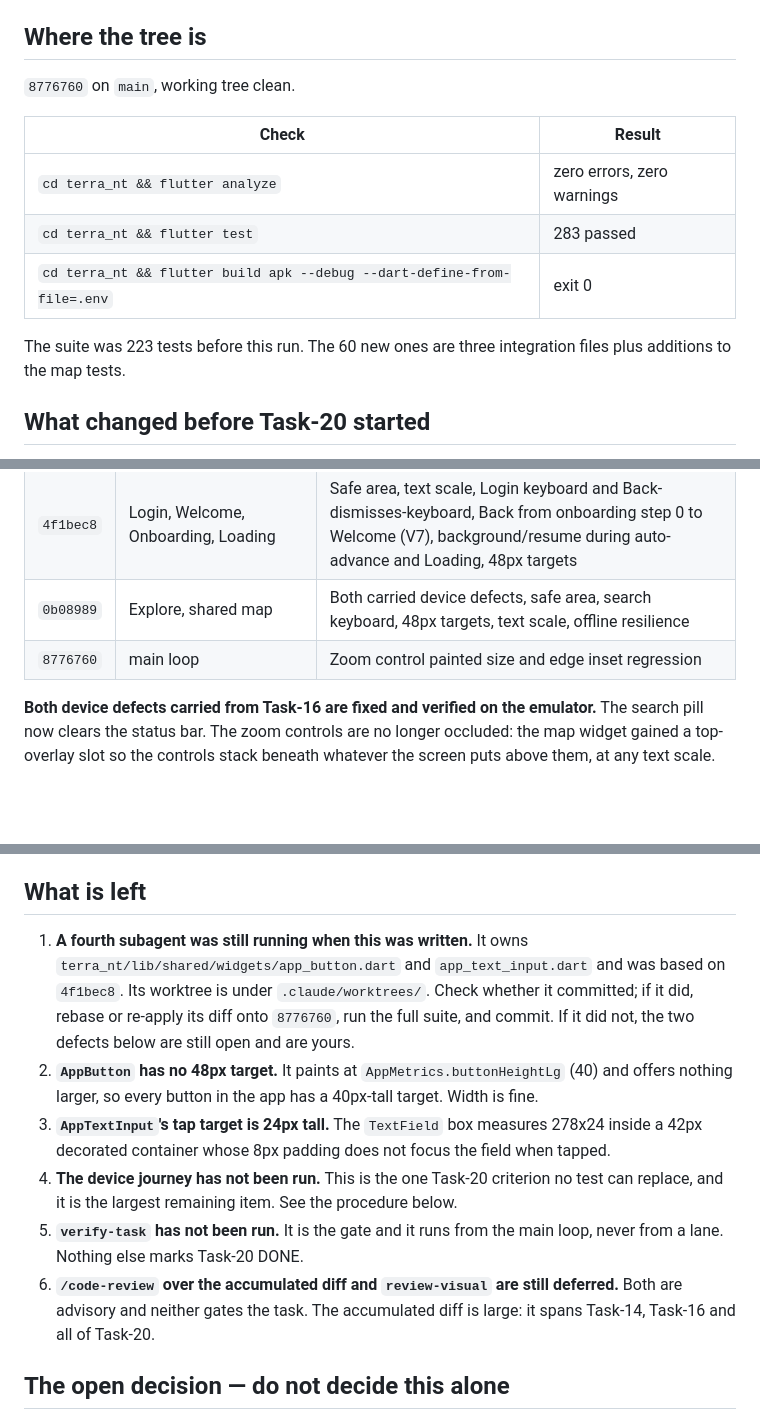
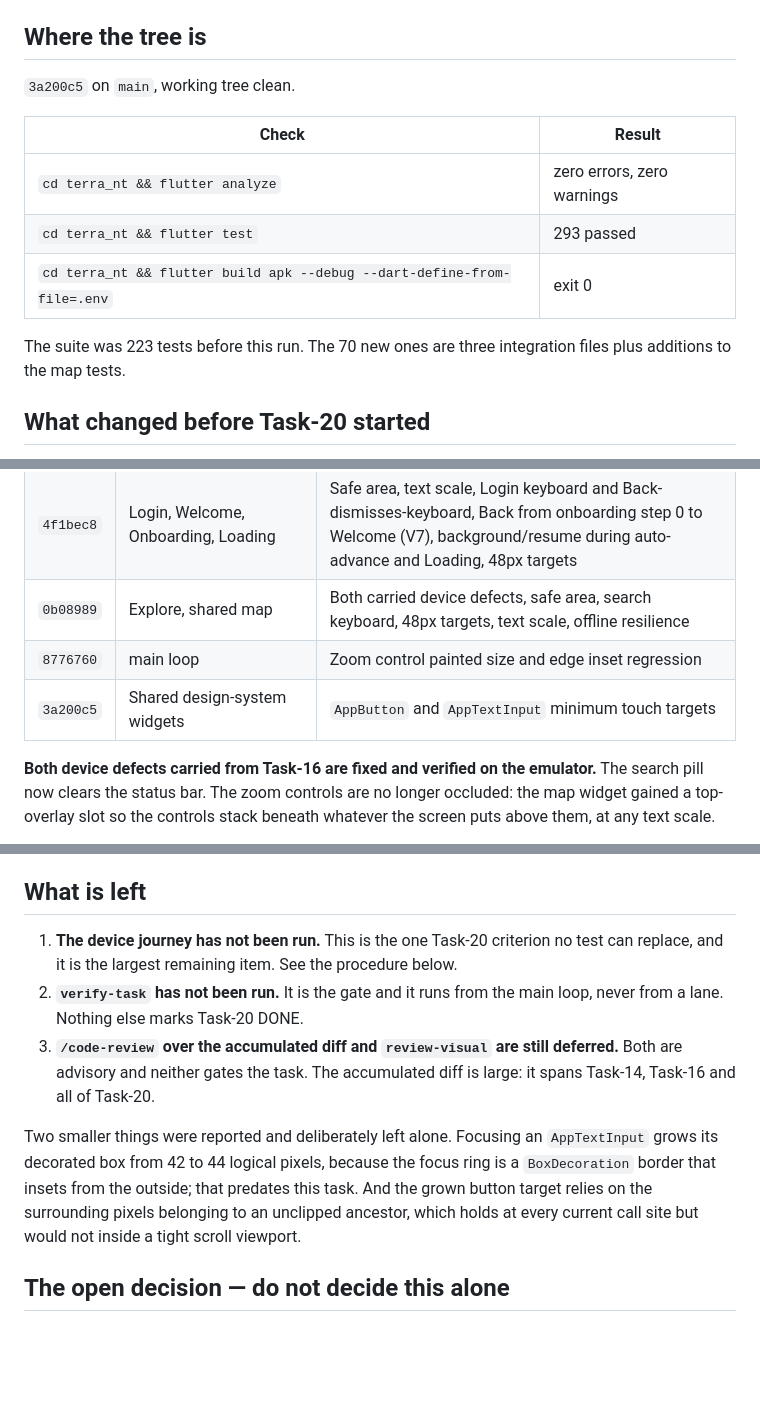
Before and after one commit to Estaed/Terra-NT, a Markdown page: docs/TASK-20-HANDOFF.md, 3 parts joined by grey strips. Rendered like a GitHub page; blank space fills up the shorter version.

Commit message:
update the Task-20 handoff after the shared widget lane landed

```diff
--- a/docs/TASK-20-HANDOFF.md
+++ b/docs/TASK-20-HANDOFF.md
@@ -9,15 +9,15 @@ Read `tasks/Task-20.md` first. Everything below assumes it.
 
 ## Where the tree is
 
-`8776760` on `main`, working tree clean.
+`3a200c5` on `main`, working tree clean.
 
 | Check | Result |
 |---|---|
 | `cd terra_nt && flutter analyze` | zero errors, zero warnings |
-| `cd terra_nt && flutter test` | 283 passed |
+| `cd terra_nt && flutter test` | 293 passed |
 | `cd terra_nt && flutter build apk --debug --dart-define-from-file=.env` | exit 0 |
 
-The suite was 223 tests before this run. The 60 new ones are three integration files plus
+The suite was 223 tests before this run. The 70 new ones are three integration files plus
 additions to the map tests.
 
 ## What changed before Task-20 started
@@ -45,6 +45,7 @@ each gated on the full suite before its commit.
 | `4f1bec8` | Login, Welcome, Onboarding, Loading | Safe area, text scale, Login keyboard and Back-dismisses-keyboard, Back from onboarding step 0 to Welcome (V7), background/resume during auto-advance and Loading, 48px targets |
 | `0b08989` | Explore, shared map | Both carried device defects, safe area, search keyboard, 48px targets, text scale, offline resilience |
 | `8776760` | main loop | Zoom control painted size and edge inset regression |
+| `3a200c5` | Shared design-system widgets | `AppButton` and `AppTextInput` minimum touch targets |
 
 **Both device defects carried from Task-16 are fixed and verified on the emulator.** The
 search pill now clears the status bar. The zoom controls are no longer occluded: the map
@@ -62,22 +63,19 @@ above them, at any text scale.
 
 ## What is left
 
-1. **A fourth subagent was still running when this was written.** It owns
-   `terra_nt/lib/shared/widgets/app_button.dart` and `app_text_input.dart` and was based
-   on `4f1bec8`. Its worktree is under `.claude/worktrees/`. Check whether it committed;
-   if it did, rebase or re-apply its diff onto `8776760`, run the full suite, and commit.
-   If it did not, the two defects below are still open and are yours.
-2. **`AppButton` has no 48px target.** It paints at `AppMetrics.buttonHeightLg` (40) and
-   offers nothing larger, so every button in the app has a 40px-tall target. Width is fine.
-3. **`AppTextInput`'s tap target is 24px tall.** The `TextField` box measures 278x24 inside
-   a 42px decorated container whose 8px padding does not focus the field when tapped.
-4. **The device journey has not been run.** This is the one Task-20 criterion no test can
+1. **The device journey has not been run.** This is the one Task-20 criterion no test can
    replace, and it is the largest remaining item. See the procedure below.
-5. **`verify-task` has not been run.** It is the gate and it runs from the main loop, never
+2. **`verify-task` has not been run.** It is the gate and it runs from the main loop, never
    from a lane. Nothing else marks Task-20 DONE.
-6. **`/code-review` over the accumulated diff and `review-visual` are still deferred.**
+3. **`/code-review` over the accumulated diff and `review-visual` are still deferred.**
    Both are advisory and neither gates the task. The accumulated diff is large: it spans
    Task-14, Task-16 and all of Task-20.
+
+Two smaller things were reported and deliberately left alone. Focusing an `AppTextInput`
+grows its decorated box from 42 to 44 logical pixels, because the focus ring is a
+`BoxDecoration` border that insets from the outside; that predates this task. And the
+grown button target relies on the surrounding pixels belonging to an unclipped ancestor,
+which holds at every current call site but would not inside a tight scroll viewport.
 
 ## The open decision — do not decide this alone
 
```
